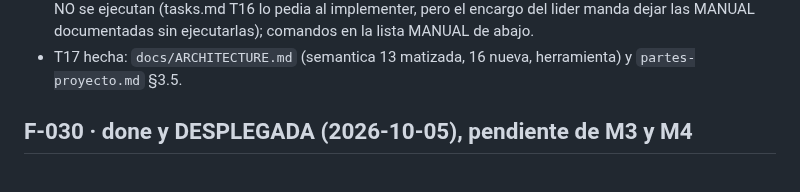
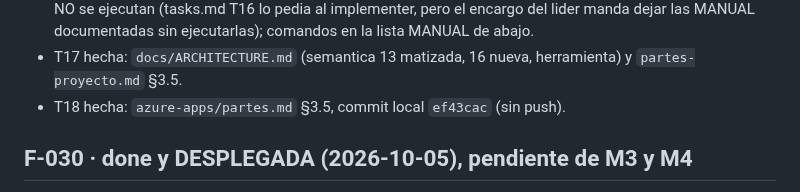
Before and after one commit to ruesma-dev/partes, a Markdown page: progress/current.md, the part around the change. Drawn GitHub-style.

Commit message:
F-031 T18: azure-apps/partes.md actualizado (commit local ef43cac)
Co-Authored-By: Claude Opus 5.5 <noreply@anthropic.com>

```diff
--- a/progress/current.md
+++ b/progress/current.md
@@ -104,6 +104,7 @@ Pendiente fuera de la feature: DA3 con Juan (borrador en Outlook).
   sin ejecutarlas); comandos en la lista MANUAL de abajo.
 - T17 hecha: `docs/ARCHITECTURE.md` (semantica 13 matizada, 16 nueva,
   herramienta) y `partes-proyecto.md` §3.5.
+- T18 hecha: `azure-apps/partes.md` §3.5, commit local `ef43cac` (sin push).
 
 ## F-030 · done y DESPLEGADA (2026-10-05), pendiente de M3 y M4
 
```
Also changed, not shown: specs/F-031-asiento-analitico/tasks.md (+1 -1 lines).
